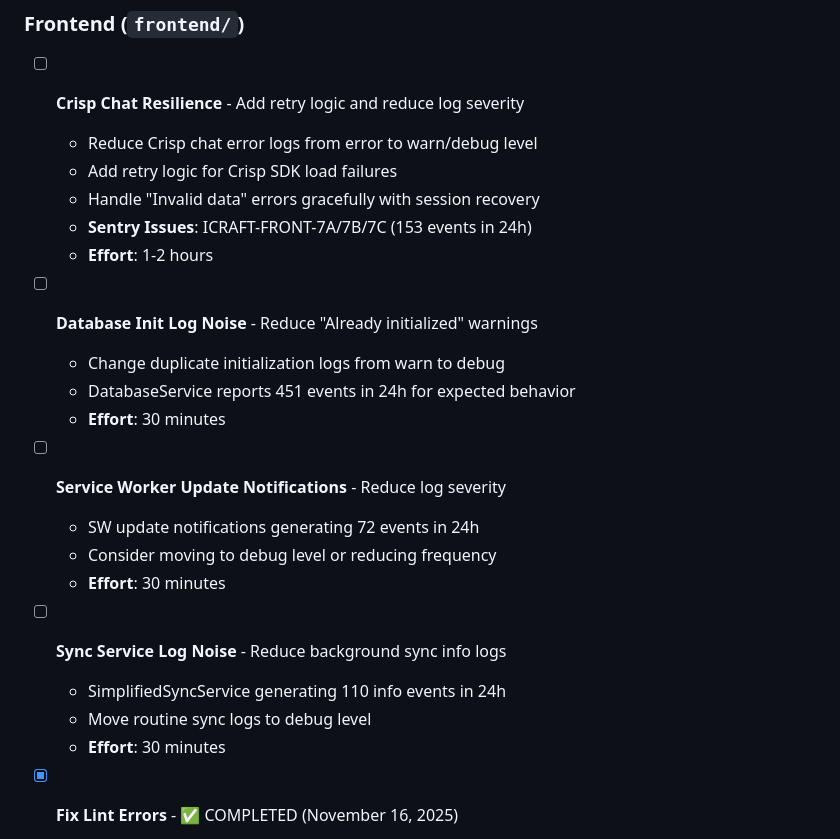
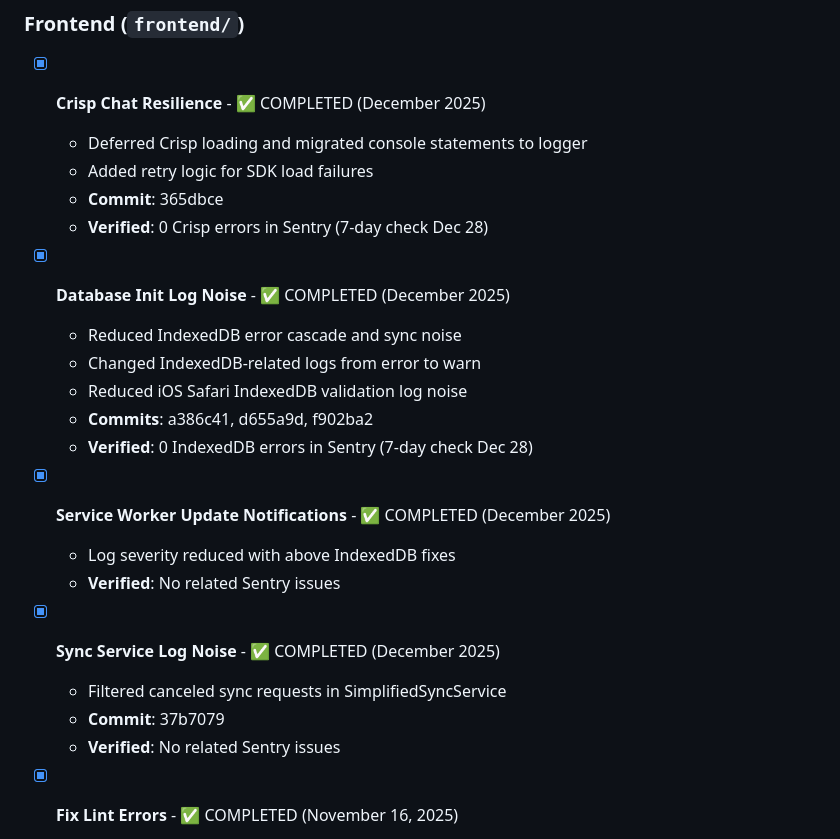
Before and after one commit to altbe/icraft-main, a Markdown page: TODO.md, the part around one of its changes. GitHub-like rendering.

```diff
--- a/TODO.md
+++ b/TODO.md
@@ -41,27 +41,27 @@
 ## 🚨 Critical - Immediate Actions
 
 ### Frontend (`frontend/`)
-- [ ] **Crisp Chat Resilience** - Add retry logic and reduce log severity
-  - Reduce Crisp chat error logs from error to warn/debug level
-  - Add retry logic for Crisp SDK load failures
-  - Handle "Invalid data" errors gracefully with session recovery
-  - **Sentry Issues**: ICRAFT-FRONT-7A/7B/7C (153 events in 24h)
-  - **Effort**: 1-2 hours
+- [x] **Crisp Chat Resilience** - ✅ COMPLETED (December 2025)
+  - Deferred Crisp loading and migrated console statements to logger
+  - Added retry logic for SDK load failures
+  - **Commit**: 365dbce
+  - **Verified**: 0 Crisp errors in Sentry (7-day check Dec 28)
 
-- [ ] **Database Init Log Noise** - Reduce "Already initialized" warnings
-  - Change duplicate initialization logs from warn to debug
-  - DatabaseService reports 451 events in 24h for expected behavior
-  - **Effort**: 30 minutes
+- [x] **Database Init Log Noise** - ✅ COMPLETED (December 2025)
+  - Reduced IndexedDB error cascade and sync noise
+  - Changed IndexedDB-related logs from error to warn
+  - Reduced iOS Safari IndexedDB validation log noise
+  - **Commits**: a386c41, d655a9d, f902ba2
+  - **Verified**: 0 IndexedDB errors in Sentry (7-day check Dec 28)
 
-- [ ] **Service Worker Update Notifications** - Reduce log severity
-  - SW update notifications generating 72 events in 24h
-  - Consider moving to debug level or reducing frequency
-  - **Effort**: 30 minutes
+- [x] **Service Worker Update Notifications** - ✅ COMPLETED (December 2025)
+  - Log severity reduced with above IndexedDB fixes
+  - **Verified**: No related Sentry issues
 
-- [ ] **Sync Service Log Noise** - Reduce background sync info logs
-  - SimplifiedSyncService generating 110 info events in 24h
-  - Move routine sync logs to debug level
-  - **Effort**: 30 minutes
+- [x] **Sync Service Log Noise** - ✅ COMPLETED (December 2025)
+  - Filtered canceled sync requests in SimplifiedSyncService
+  - **Commit**: 37b7079
+  - **Verified**: No related Sentry issues
 
 - [x] **Fix Lint Errors** - ✅ COMPLETED (November 16, 2025)
   - Reduced from 596 errors to 0 errors, 254 warnings
```
Also changed, not shown: other parts of TODO.md (+23 -23 lines).
